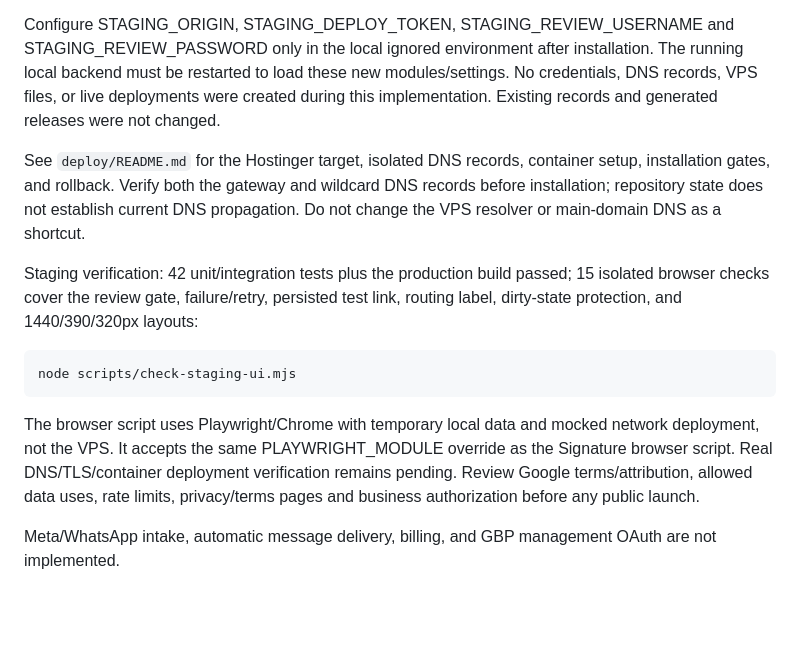
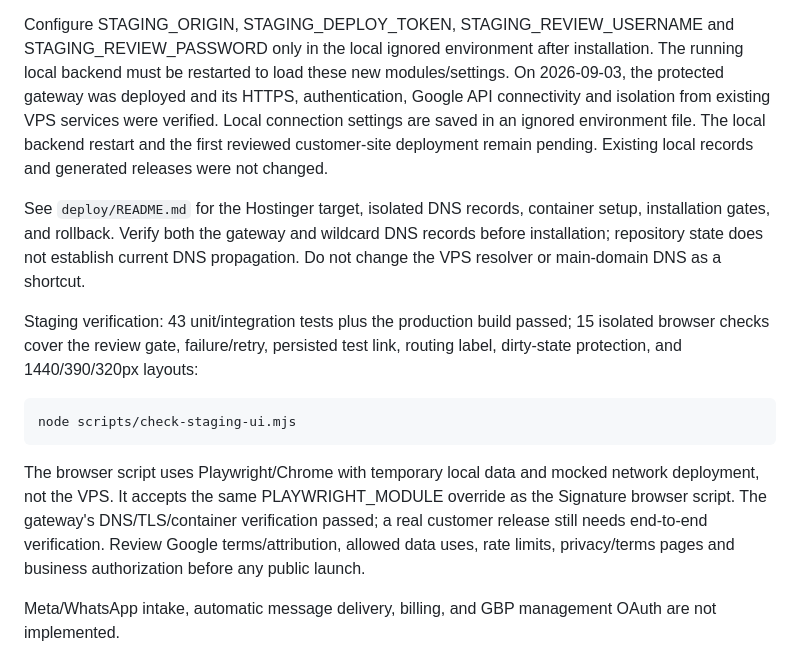
Before and after one commit to mahe-pkm/SiteGen, a Markdown page: Proto_1/README.md, the part around the change. GitHub-like rendering; blank space fills up the shorter version.

```diff
--- a/Proto_1/README.md
+++ b/Proto_1/README.md
@@ -197,15 +197,18 @@ existing attribution and quotas. Demo records remain blocked from the pilot.
 Configure STAGING_ORIGIN, STAGING_DEPLOY_TOKEN, STAGING_REVIEW_USERNAME and
 STAGING_REVIEW_PASSWORD only in the local ignored environment after installation.
 The running local backend must be restarted to load these new modules/settings.
-No credentials, DNS records, VPS files, or live deployments were created during
-this implementation. Existing records and generated releases were not changed.
+On 2026-09-03, the protected gateway was deployed and its HTTPS, authentication,
+Google API connectivity and isolation from existing VPS services were verified.
+Local connection settings are saved in an ignored environment file. The local
+backend restart and the first reviewed customer-site deployment remain pending.
+Existing local records and generated releases were not changed.
 
 See `deploy/README.md` for the Hostinger target, isolated DNS records, container
 setup, installation gates, and rollback. Verify both the gateway and wildcard
 DNS records before installation; repository state does not establish current
 DNS propagation. Do not change the VPS resolver or main-domain DNS as a shortcut.
 
-Staging verification: 42 unit/integration tests plus the production build passed;
+Staging verification: 43 unit/integration tests plus the production build passed;
 15 isolated browser checks cover the review gate, failure/retry, persisted test
 link, routing label, dirty-state protection, and 1440/390/320px layouts:
 
@@ -215,8 +218,9 @@ node scripts/check-staging-ui.mjs
 
 The browser script uses Playwright/Chrome with temporary local data and mocked
 network deployment, not the VPS. It accepts the same PLAYWRIGHT_MODULE override
-as the Signature browser script. Real DNS/TLS/container deployment verification
-remains pending. Review Google terms/attribution, allowed data uses, rate limits,
+as the Signature browser script. The gateway's DNS/TLS/container verification
+passed; a real customer release still needs end-to-end verification. Review
+Google terms/attribution, allowed data uses, rate limits,
 privacy/terms pages and business authorization before any public launch.
 
 Meta/WhatsApp intake, automatic message delivery, billing, and GBP management
```
Also changed, not shown: Proto_1/deploy/README.md (+20 -0 lines).
